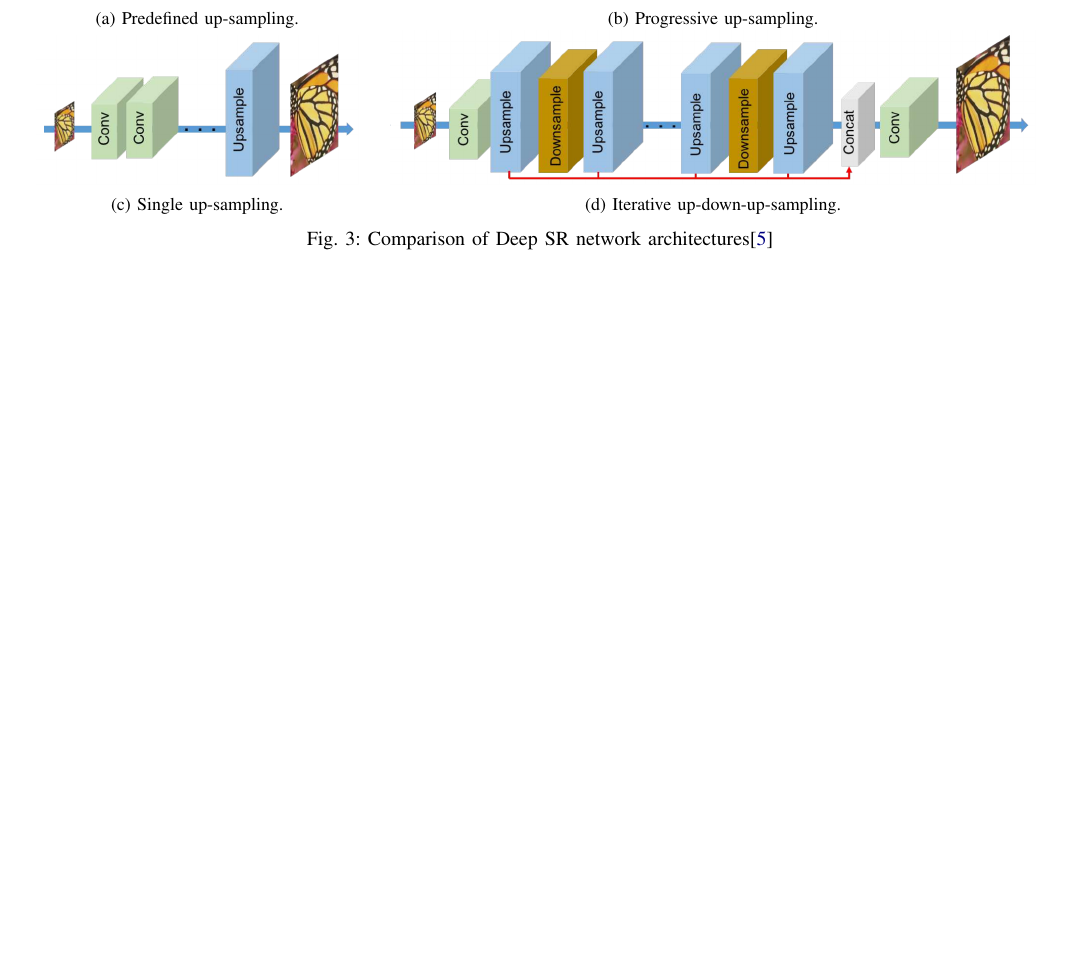
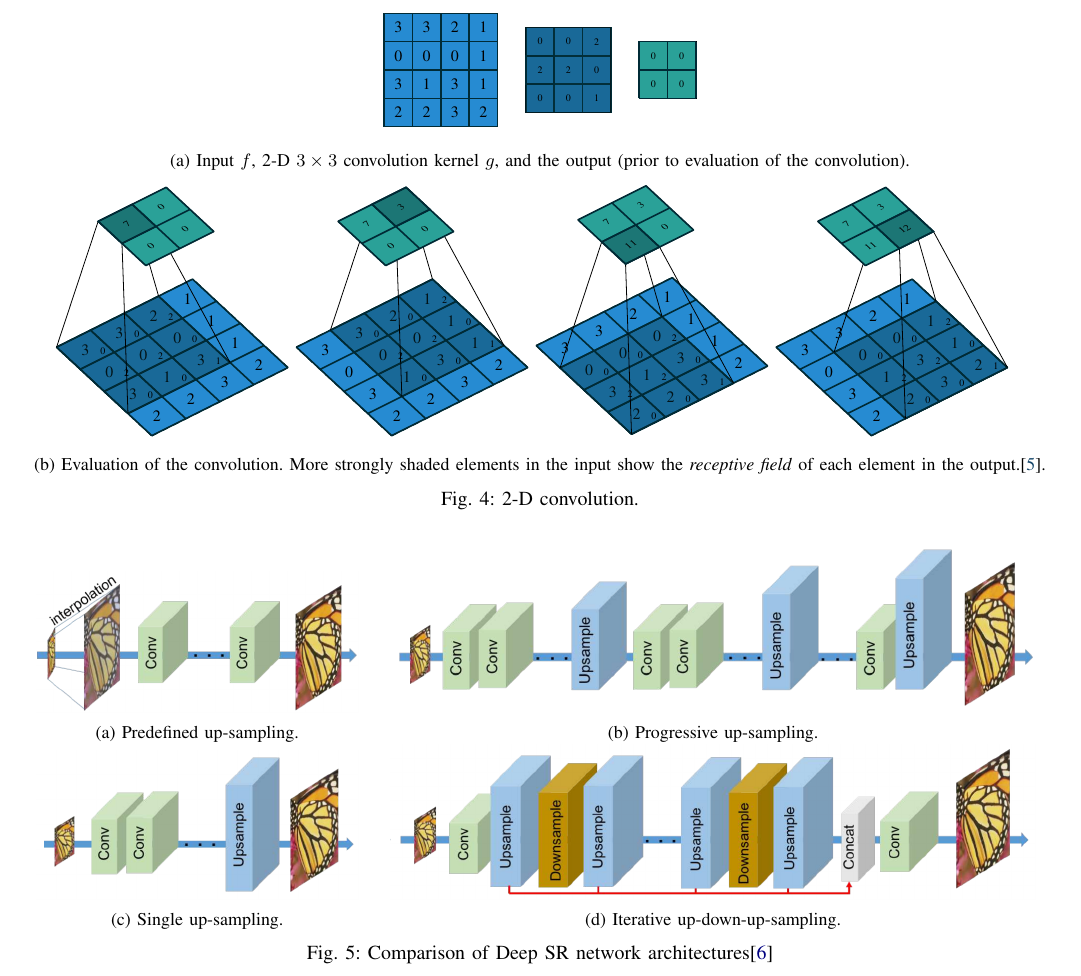
Before and after one commit to makslevental/phd, a LaTeX paper (qual/quals.tex, which reads qual/figures/neural_networks/2dconvolutions.tex): part of page 4 of 4, cut at the place of the change, the shorter picture padded with empty space. Compiled offline with pdfLaTeX.

Commit message:
2d convolutions

```diff
--- /dev/null
+++ b/qual/figures/neural_networks/2dconvolutions.tex
@@ -0,0 +1,323 @@
+\begin{figure*}
+    \definecolor{blue}{RGB}{38,139,210}
+    \definecolor{cyan}{RGB}{42,161,152}
+    \definecolor{base01}{RGB}{88,110,117}
+    \definecolor{base02}{RGB}{7,54,66}
+    \definecolor{base03}{RGB}{0,43,54}
+    \centering
+    \newcommand*{\figwidth}{.24}
+    \newcommand*{\figscale}{.6}
+    \begin{subfigure}[b]{\textwidth}
+        \centering
+        \begin{tikzpicture}[scale=.5,every node/.style={minimum size=1cm},on grid]
+            \begin{scope}
+                \draw[step=10mm, base03, dashed, thick] (0,0) grid (4,4);
+                \draw[fill=blue] (0,0) rectangle (4,4);
+                \draw[draw=base03, thick] (0,0) grid (4,4);
+                \node (node) at (0.5,0.5) {\footnotesize 2};
+                \node (node) at (0.5,1.5) {\footnotesize 3};
+                \node (node) at (0.5,2.5) {\footnotesize 0};
+                \node (node) at (0.5,3.5) {\footnotesize 3};
+                \node (node) at (1.5,0.5) {\footnotesize 2};
+                \node (node) at (1.5,1.5) {\footnotesize 1};
+                \node (node) at (1.5,2.5) {\footnotesize 0};
+                \node (node) at (1.5,3.5) {\footnotesize 3};
+                \node (node) at (2.5,0.5) {\footnotesize 3};
+                \node (node) at (2.5,1.5) {\footnotesize 3};
+                \node (node) at (2.5,2.5) {\footnotesize 0};
+                \node (node) at (2.5,3.5) {\footnotesize 2};
+                \node (node) at (3.5,0.5) {\footnotesize 2};
+                \node (node) at (3.5,1.5) {\footnotesize 1};
+                \node (node) at (3.5,2.5) {\footnotesize 1};
+                \node (node) at (3.5,3.5) {\footnotesize 1};
+
+                % \draw[fill=base02, opacity=0.4] (0,1) rectangle
+                % (3,4);
+                % \draw[step=10mm, base03, thick] (0,1) grid
+                % (3,4);
+                % \node (node) at (0.8,1.2) {\tiny 0};
+                % \node (node) at (0.8,2.2) {\tiny 2};
+                % \node (node) at (0.8,3.2) {\tiny 0};
+                % \node (node) at (1.8,1.2) {\tiny 0};
+                % \node (node) at (1.8,2.2) {\tiny 2};
+                % \node (node) at (1.8,3.2) {\tiny 0};
+                % \node (node) at (2.8,1.2) {\tiny 1};
+                % \node (node) at (2.8,2.2) {\tiny 0};
+                % \node (node) at (2.8,3.2) {\tiny 2};
+
+            \end{scope}
+            \begin{scope}[xshift=5cm, yshift=0.5cm]
+                \draw[fill=blue] (0,0) rectangle (3,3);
+                \draw[step=10mm, base03, thick] (0,0) grid (3,3);
+                \draw[fill=base02, opacity=0.4] (0,0) rectangle
+                (3,3);
+                \draw[base03, thick] (0,1) rectangle (1,2);
+                \node (node) at (0.5,0.5) {\tiny 0};
+                \node (node) at (0.5,1.5) {\tiny 2};
+                \node (node) at (0.5,2.5) {\tiny 0};
+                \node (node) at (1.5,0.5) {\tiny 0};
+                \node (node) at (1.5,1.5) {\tiny 2};
+                \node (node) at (1.5,2.5) {\tiny 0};
+                \node (node) at (2.5,0.5) {\tiny 1};
+                \node (node) at (2.5,1.5) {\tiny 0};
+                \node (node) at (2.5,2.5) {\tiny 2};
+
+            \end{scope}
+            \begin{scope}[xshift=9cm, yshift=1cm]
+                \draw[fill=cyan] (0,0) rectangle (2,2);
+                \draw[step=10mm, base03, thick] (0,0) grid (2,2);
+                \draw[base03, thick] (0,1) rectangle (1,2);
+                \node (node) at (0.5,0.5) {\tiny 0};
+                \node (node) at (0.5,1.5) {\tiny 0};
+                \node (node) at (1.5,0.5) {\tiny 0};
+                \node (node) at (1.5,1.5) {\tiny 0};
+
+            \end{scope}
+        \end{tikzpicture}
+        \caption{Input \(f\), 2-D \(3 \times 3\) convolution kernel \(g\), and the output (prior to evaluation of the convolution).}
+    \end{subfigure}
+    \begin{subfigure}[b]{\textwidth}
+        \centering
+        \begin{tikzpicture}[scale=\figscale,every node/.style={minimum size=1cm},on grid]
+            \begin{scope}[node/.append style={yslant=0.5,xslant=-0.7},
+                    yslant=0.5,xslant=-0.7]
+
+                \draw[step=10mm, base03, dashed, thick] (0,0) grid (4,4);
+                \draw[fill=blue] (0,0) rectangle (4,4);
+                \draw[draw=base03, thick] (0,0) grid (4,4);
+                \node (node) at (0.5,0.5) {\footnotesize 2};
+                \node (node) at (0.5,1.5) {\footnotesize 3};
+                \node (node) at (0.5,2.5) {\footnotesize 0};
+                \node (node) at (0.5,3.5) {\footnotesize 3};
+                \node (node) at (1.5,0.5) {\footnotesize 2};
+                \node (node) at (1.5,1.5) {\footnotesize 1};
+                \node (node) at (1.5,2.5) {\footnotesize 0};
+                \node (node) at (1.5,3.5) {\footnotesize 3};
+                \node (node) at (2.5,0.5) {\footnotesize 3};
+                \node (node) at (2.5,1.5) {\footnotesize 3};
+                \node (node) at (2.5,2.5) {\footnotesize 0};
+                \node (node) at (2.5,3.5) {\footnotesize 2};
+                \node (node) at (3.5,0.5) {\footnotesize 2};
+                \node (node) at (3.5,1.5) {\footnotesize 1};
+                \node (node) at (3.5,2.5) {\footnotesize 1};
+                \node (node) at (3.5,3.5) {\footnotesize 1};
+
+                \draw[fill=base02, opacity=0.4] (0,1) rectangle
+                (3,4);
+                \draw[step=10mm, base03, thick] (0,1) grid
+                (3,4);
+                \node (node) at (0.8,1.2) {\tiny 0};
+                \node (node) at (0.8,2.2) {\tiny 2};
+                \node (node) at (0.8,3.2) {\tiny 0};
+                \node (node) at (1.8,1.2) {\tiny 0};
+                \node (node) at (1.8,2.2) {\tiny 2};
+                \node (node) at (1.8,3.2) {\tiny 0};
+                \node (node) at (2.8,1.2) {\tiny 1};
+                \node (node) at (2.8,2.2) {\tiny 0};
+                \node (node) at (2.8,3.2) {\tiny 2};
+
+                \coordinate (BL) at (0,1);
+                \coordinate (BR) at (3,1);
+                \coordinate (TL) at (0,4);
+                \coordinate (TR) at (3,4);
+
+            \end{scope}
+            \begin{scope}[xshift=-5, yshift=5cm,
+                    every node/.append style={yslant=0.5,xslant=-0.7},
+                    yslant=0.5,xslant=-0.7]
+
+                \draw (BL) -- (0,1) (BR) -- (1,1)
+                (TL) -- (0,2)    (TR) -- (1,2);
+
+                \draw[fill=cyan] (0,0) rectangle (2,2);
+                \draw[step=10mm, base03, thick] (0,0) grid (2,2);
+                \draw[fill=base02, opacity=0.4] (0,1) rectangle
+                (1,2);
+                \draw[base03, thick] (0,1) rectangle (1,2);
+                \node (node) at (0.5,0.5) {\tiny 0};
+                \node (node) at (0.5,1.5) {\tiny 7};
+                \node (node) at (1.5,0.5) {\tiny 0};
+                \node (node) at (1.5,1.5) {\tiny 0};
+
+            \end{scope}
+        \end{tikzpicture}
+        \begin{tikzpicture}[scale=\figscale,every node/.style={minimum size=1cm},on grid]
+            \begin{scope}[node/.append style={yslant=0.5,xslant=-0.7},
+                    yslant=0.5,xslant=-0.7]
+                \draw[step=10mm, base03, dashed, thick] (0,0) grid (4,4);
+                \draw[fill=blue] (0,0) rectangle (4,4);
+                \draw[draw=base03, thick] (0,0) grid (4,4);
+                \node (node) at (0.5,0.5) {\footnotesize 2};
+                \node (node) at (0.5,1.5) {\footnotesize 3};
+                \node (node) at (0.5,2.5) {\footnotesize 0};
+                \node (node) at (0.5,3.5) {\footnotesize 3};
+                \node (node) at (1.5,0.5) {\footnotesize 2};
+                \node (node) at (1.5,1.5) {\footnotesize 1};
+                \node (node) at (1.5,2.5) {\footnotesize 0};
+                \node (node) at (1.5,3.5) {\footnotesize 3};
+                \node (node) at (2.5,0.5) {\footnotesize 3};
+                \node (node) at (2.5,1.5) {\footnotesize 3};
+                \node (node) at (2.5,2.5) {\footnotesize 0};
+                \node (node) at (2.5,3.5) {\footnotesize 2};
+                \node (node) at (3.5,0.5) {\footnotesize 2};
+                \node (node) at (3.5,1.5) {\footnotesize 1};
+                \node (node) at (3.5,2.5) {\footnotesize 1};
+                \node (node) at (3.5,3.5) {\footnotesize 1};
+
+                \draw[fill=base02, opacity=0.4] (1,1) rectangle
+                (4,4);
+                \draw[step=10mm, base03, thick] (1,1) grid
+                (4,4);
+                \node (node) at (1.8,1.2) {\tiny 0};
+                \node (node) at (1.8,2.2) {\tiny 2};
+                \node (node) at (1.8,3.2) {\tiny 0};
+                \node (node) at (2.8,1.2) {\tiny 0};
+                \node (node) at (2.8,2.2) {\tiny 2};
+                \node (node) at (2.8,3.2) {\tiny 0};
+                \node (node) at (3.8,1.2) {\tiny 1};
+                \node (node) at (3.8,2.2) {\tiny 0};
+                \node (node) at (3.8,3.2) {\tiny 2};
+
+                \coordinate (BL) at (1,1);
+                \coordinate (BR) at (4,1);
+                \coordinate (TL) at (1,4);
+                \coordinate (TR) at (4,4);
+            \end{scope}
+            \begin{scope}[xshift=-5, yshift=5cm,
+                    every node/.append style={yslant=0.5,xslant=-0.7},
+                    yslant=0.5,xslant=-0.7]
+                \draw (BL) -- (1,1) (BR) -- (2,1)
+                (TL) -- (1,2)    (TR) -- (2,2);
+                \draw[fill=cyan] (0,0) rectangle (2,2);
+                \draw[step=10mm, base03, thick] (0,0) grid (2,2);
+                \draw[fill=base02, opacity=0.4] (1,1) rectangle
+                (2,2);
+                \draw[base03, thick] (1,1) rectangle (2,2);
+                \node (node) at (0.5,0.5) {\tiny 0};
+                \node (node) at (0.5,1.5) {\tiny 7};
+                \node (node) at (1.5,0.5) {\tiny 0};
+                \node (node) at (1.5,1.5) {\tiny 3};
+
+            \end{scope}
+        \end{tikzpicture}
+        \begin{tikzpicture}[scale=\figscale,every node/.style={minimum size=1cm},on grid]
+            \begin{scope}[node/.append style={yslant=0.5,xslant=-0.7},
+                    yslant=0.5,xslant=-0.7]
+                \draw[step=10mm, base03, dashed, thick] (0,0) grid (4,4);
+                \draw[fill=blue] (0,0) rectangle (4,4);
+                \draw[draw=base03, thick] (0,0) grid (4,4);
+                \node (node) at (0.5,0.5) {\footnotesize 2};
+                \node (node) at (0.5,1.5) {\footnotesize 3};
+                \node (node) at (0.5,2.5) {\footnotesize 0};
+                \node (node) at (0.5,3.5) {\footnotesize 3};
+                \node (node) at (1.5,0.5) {\footnotesize 2};
+                \node (node) at (1.5,1.5) {\footnotesize 1};
+                \node (node) at (1.5,2.5) {\footnotesize 0};
+                \node (node) at (1.5,3.5) {\footnotesize 3};
+                \node (node) at (2.5,0.5) {\footnotesize 3};
+                \node (node) at (2.5,1.5) {\footnotesize 3};
+                \node (node) at (2.5,2.5) {\footnotesize 0};
+                \node (node) at (2.5,3.5) {\footnotesize 2};
+                \node (node) at (3.5,0.5) {\footnotesize 2};
+                \node (node) at (3.5,1.5) {\footnotesize 1};
+                \node (node) at (3.5,2.5) {\footnotesize 1};
+                \node (node) at (3.5,3.5) {\footnotesize 1};
+
+                \draw[fill=base02, opacity=0.4] (0,0) rectangle
+                (3,3);
+                \draw[step=10mm, base03, thick] (0,0) grid
+                (3,3);
+                \node (node) at (0.8,0.2) {\tiny 0};
+                \node (node) at (0.8,1.2) {\tiny 2};
+                \node (node) at (0.8,2.2) {\tiny 0};
+                \node (node) at (1.8,0.2) {\tiny 0};
+                \node (node) at (1.8,1.2) {\tiny 2};
+                \node (node) at (1.8,2.2) {\tiny 0};
+                \node (node) at (2.8,0.2) {\tiny 1};
+                \node (node) at (2.8,1.2) {\tiny 0};
+                \node (node) at (2.8,2.2) {\tiny 2};
+
+                \coordinate (BL) at (0,0);
+                \coordinate (BR) at (3,0);
+                \coordinate (TL) at (0,3);
+                \coordinate (TR) at (3,3);
+            \end{scope}
+            \begin{scope}[xshift=-5, yshift=5cm,
+                    every node/.append style={yslant=0.5,xslant=-0.7},
+                    yslant=0.5,xslant=-0.7]
+                \draw (BL) -- (0,0) (BR) -- (1,0)
+                (TL) -- (0,1)    (TR) -- (1,1);
+                \draw[fill=cyan] (0,0) rectangle (2,2);
+                \draw[step=10mm, base03, thick] (0,0) grid (2,2);
+                \draw[fill=base02, opacity=0.4] (0,0) rectangle
+                (1,1);
+                \draw[base03, thick] (0,0) rectangle (1,1);
+                \node (node) at (0.5,0.5) {\tiny 11};
+                \node (node) at (0.5,1.5) {\tiny 7};
+                \node (node) at (1.5,0.5) {\tiny 0};
+                \node (node) at (1.5,1.5) {\tiny 3};
+
+            \end{scope}
+        \end{tikzpicture}
+        \begin{tikzpicture}[scale=\figscale,every node/.style={minimum size=1cm},on grid]
+            \begin{scope}[node/.append style={yslant=0.5,xslant=-0.7},
+                    yslant=0.5,xslant=-0.7]
+                \draw[step=10mm, base03, dashed, thick] (0,0) grid (4,4);
+                \draw[fill=blue] (0,0) rectangle (4,4);
+                \draw[draw=base03, thick] (0,0) grid (4,4);
+                \node (node) at (0.5,0.5) {\footnotesize 2};
+                \node (node) at (0.5,1.5) {\footnotesize 3};
+                \node (node) at (0.5,2.5) {\footnotesize 0};
+                \node (node) at (0.5,3.5) {\footnotesize 3};
+                \node (node) at (1.5,0.5) {\footnotesize 2};
+                \node (node) at (1.5,1.5) {\footnotesize 1};
+                \node (node) at (1.5,2.5) {\footnotesize 0};
+                \node (node) at (1.5,3.5) {\footnotesize 3};
+                \node (node) at (2.5,0.5) {\footnotesize 3};
+                \node (node) at (2.5,1.5) {\footnotesize 3};
+                \node (node) at (2.5,2.5) {\footnotesize 0};
+                \node (node) at (2.5,3.5) {\footnotesize 2};
+                \node (node) at (3.5,0.5) {\footnotesize 2};
+                \node (node) at (3.5,1.5) {\footnotesize 1};
+                \node (node) at (3.5,2.5) {\footnotesize 1};
+                \node (node) at (3.5,3.5) {\footnotesize 1};
+
+                \draw[fill=base02, opacity=0.4] (1,0) rectangle
+                (4,3);
+                \draw[step=10mm, base03, thick] (1,0) grid
+                (4,3);
+                \node (node) at (1.8,0.2) {\tiny 0};
+                \node (node) at (1.8,1.2) {\tiny 2};
+                \node (node) at (1.8,2.2) {\tiny 0};
+                \node (node) at (2.8,0.2) {\tiny 0};
+                \node (node) at (2.8,1.2) {\tiny 2};
+                \node (node) at (2.8,2.2) {\tiny 0};
+                \node (node) at (3.8,0.2) {\tiny 1};
+                \node (node) at (3.8,1.2) {\tiny 0};
+                \node (node) at (3.8,2.2) {\tiny 2};
+                \coordinate (BL) at (1,0);
+                \coordinate (BR) at (4,0);
+                \coordinate (TL) at (1,3);
+                \coordinate (TR) at (4,3);
+            \end{scope}
+            \begin{scope}[xshift=-5, yshift=5cm,
+                    every node/.append style={yslant=0.5,xslant=-0.7},
+                    yslant=0.5,xslant=-0.7]
+                \draw (BL) -- (1,0) (BR) -- (2,0)
+                (TL) -- (1,1)    (TR) -- (2,1);
+                \draw[fill=cyan] (0,0) rectangle (2,2);
+                \draw[step=10mm, base03, thick] (0,0) grid (2,2);
+                \draw[fill=base02, opacity=0.4] (1,0) rectangle
+                (2,1);
+                \draw[base03, thick] (1,0) rectangle (2,1);
+                \node (node) at (0.5,0.5) {\tiny 11};
+                \node (node) at (0.5,1.5) {\tiny 7};
+                \node (node) at (1.5,0.5) {\tiny 12};
+                \node (node) at (1.5,1.5) {\tiny 3};
+
+            \end{scope}
+        \end{tikzpicture}
+    \caption{Evaluation of the convolution. More strongly shaded elements in the input show the \textit{receptive field} of each element in the output.\cite{dumoulin2016guide}.}\label{fig:2dconviter}
+    \end{subfigure}
+    \caption{2-D convolution.}\label{fig:2dconv}
+\end{figure*}
```
Also changed, not shown: qual/figures/neural_networks/convolution.tex (added, +20 -0 lines), qual/neural_networks.tex (+16 -0 lines), qual/quals.bib (+6 -0 lines), qual/figures/neural_networks/kernel.png (added), qual/figures/neural_networks/smoothed.png (added), qual/figures/neural_networks/unsmoothed.png (added), qual/quals.pdf.
